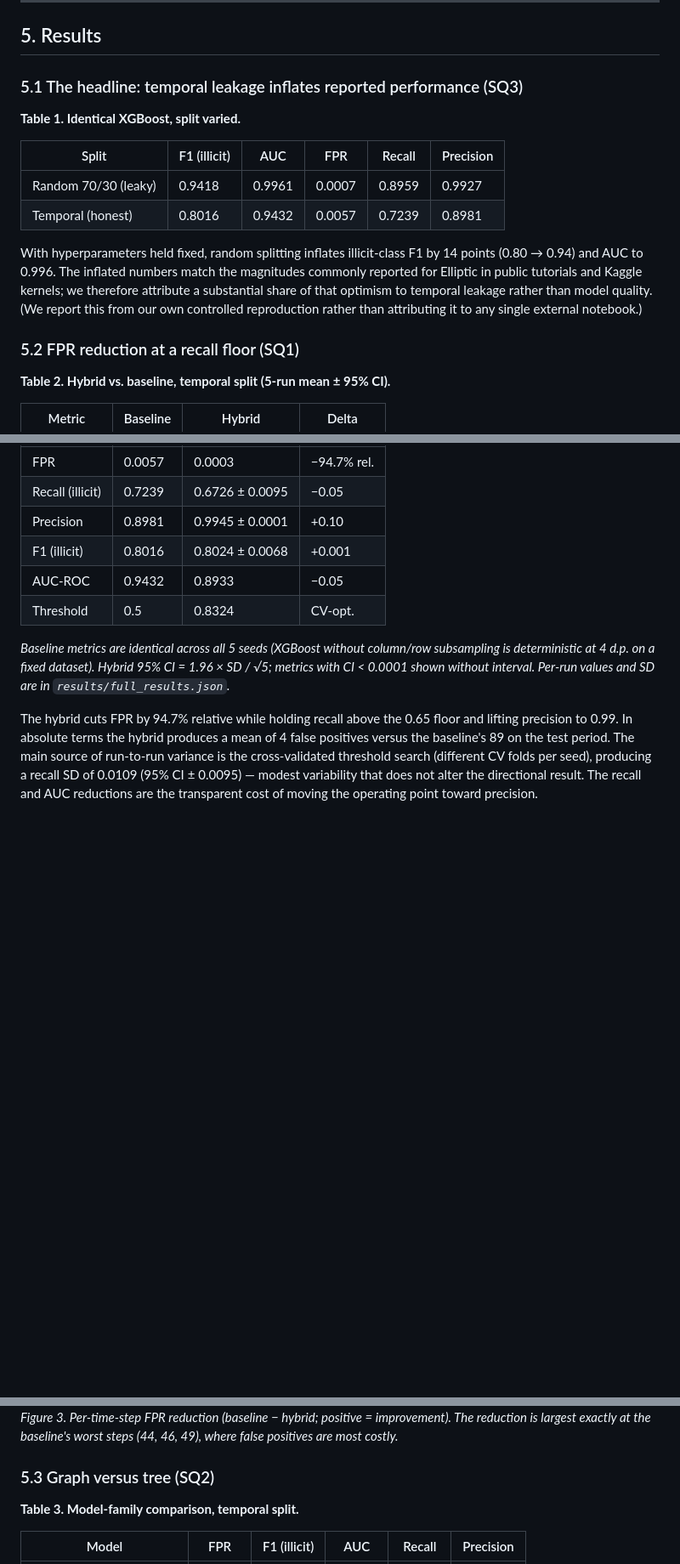
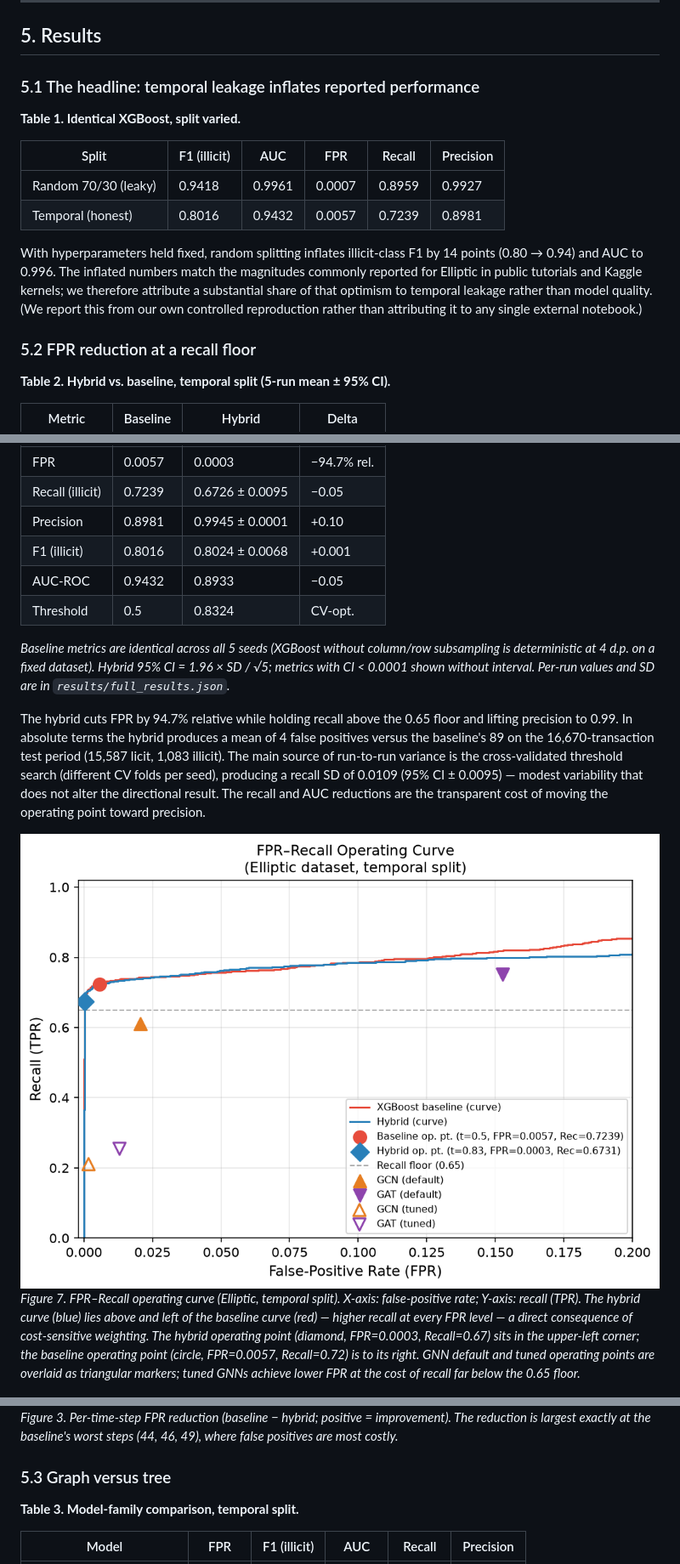
Before and after one commit to gucifer/financial-llm-governance, a Markdown page: paper/preprint_v2.md, 3 parts joined by grey strips. Shown at 85% size. GitHub-like rendering; pictures changed too: aml-detection/results/operating_curve.png (added); blank space fills up the shorter version.

```diff
--- a/paper/preprint_v2.md
+++ b/paper/preprint_v2.md
@@ -72,7 +72,7 @@ Elliptic (Weber et al., 2019) comprises 203,769 Bitcoin transactions over 49 tim
 
 ## 5. Results
 
-### 5.1 The headline: temporal leakage inflates reported performance (SQ3)
+### 5.1 The headline: temporal leakage inflates reported performance
 
 **Table 1. Identical XGBoost, split varied.**
 
@@ -83,7 +83,7 @@ Elliptic (Weber et al., 2019) comprises 203,769 Bitcoin transactions over 49 tim
 
 With hyperparameters held fixed, random splitting inflates illicit-class F1 by 14 points (0.80 → 0.94) and AUC to 0.996. The inflated numbers match the magnitudes commonly reported for Elliptic in public tutorials and Kaggle kernels; we therefore attribute a substantial share of that optimism to temporal leakage rather than model quality. (We report this from our own controlled reproduction rather than attributing it to any single external notebook.)
 
-### 5.2 FPR reduction at a recall floor (SQ1)
+### 5.2 FPR reduction at a recall floor
 
 **Table 2. Hybrid vs. baseline, temporal split (5-run mean ± 95% CI).**
 
@@ -98,7 +98,10 @@ With hyperparameters held fixed, random splitting inflates illicit-class F1 by 1
 
 *Baseline metrics are identical across all 5 seeds (XGBoost without column/row subsampling is deterministic at 4 d.p. on a fixed dataset). Hybrid 95% CI = 1.96 × SD / √5; metrics with CI < 0.0001 shown without interval. Per-run values and SD are in `results/full_results.json`.*
 
-The hybrid cuts FPR by 94.7% relative while holding recall above the 0.65 floor and lifting precision to 0.99. In absolute terms the hybrid produces a mean of 4 false positives versus the baseline's 89 on the test period. The main source of run-to-run variance is the cross-validated threshold search (different CV folds per seed), producing a recall SD of 0.0109 (95% CI ± 0.0095) — modest variability that does not alter the directional result. The recall and AUC reductions are the transparent cost of moving the operating point toward precision.
+The hybrid cuts FPR by 94.7% relative while holding recall above the 0.65 floor and lifting precision to 0.99. In absolute terms the hybrid produces a mean of 4 false positives versus the baseline's 89 on the 16,670-transaction test period (15,587 licit, 1,083 illicit). The main source of run-to-run variance is the cross-validated threshold search (different CV folds per seed), producing a recall SD of 0.0109 (95% CI ± 0.0095) — modest variability that does not alter the directional result. The recall and AUC reductions are the transparent cost of moving the operating point toward precision.
+
+![FPR-Recall operating curve](../aml-detection/results/operating_curve.png)
+*Figure 7. FPR–Recall operating curve (Elliptic, temporal split). X-axis: false-positive rate; Y-axis: recall (TPR). The hybrid curve (blue) lies above and left of the baseline curve (red) — higher recall at every FPR level — a direct consequence of cost-sensitive weighting. The hybrid operating point (diamond, FPR=0.0003, Recall=0.67) sits in the upper-left corner; the baseline operating point (circle, FPR=0.0057, Recall=0.72) is to its right. GNN default and tuned operating points are overlaid as triangular markers; tuned GNNs achieve lower FPR at the cost of recall far below the 0.65 floor.*
 
 ![Per-time-step FPR and recall, baseline vs hybrid](../aml-detection/results/temporal_performance_comparison.png)
 *Figure 2. Per-time-step behavior across the test window (steps 35–49). Left: the hybrid (blue) suppresses the baseline's (red) FPR spikes at steps 44, 46, and 49 nearly to zero. Right: recall for both models, with the 0.65 floor (dashed); both degrade sharply after step 42, illustrating that the floor is a mean constraint, not a per-step guarantee — a limitation we report rather than hide.*
@@ -106,7 +109,7 @@ The hybrid cuts FPR by 94.7% relative while holding recall above the 0.65 floor
 ![Per-time-step FPR reduction](../aml-detection/results/fpr_reduction_per_timestep.png)
 *Figure 3. Per-time-step FPR reduction (baseline − hybrid; positive = improvement). The reduction is largest exactly at the baseline's worst steps (44, 46, 49), where false positives are most costly.*
 
-### 5.3 Graph versus tree (SQ2)
+### 5.3 Graph versus tree
 
 **Table 3. Model-family comparison, temporal split.**
 
```
Also changed, not shown: other parts of paper/preprint_v2.md (+4 -4 lines), paper/figures/operating_curve.png (added), 2 other files.
